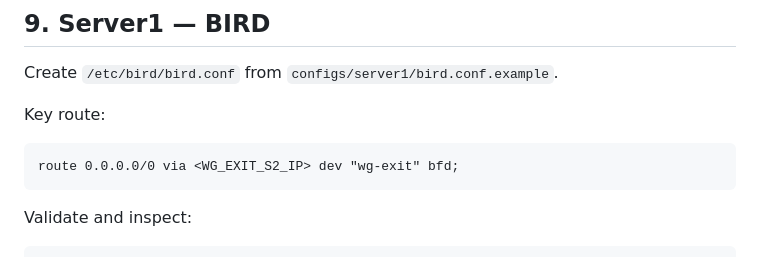
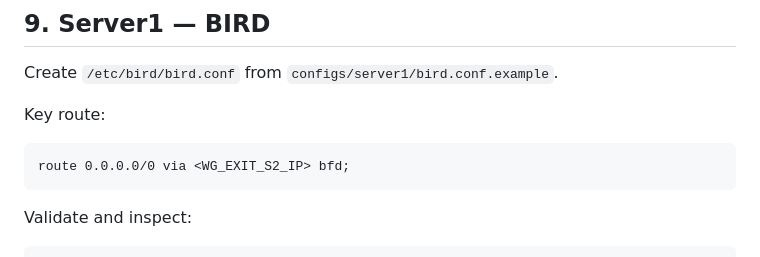
Before and after one commit to alphazulu/mikrotik-bfd-vpn-failover, a Markdown page: docs/INSTALL.md, the part around the change. Rendered like a GitHub page.

Commit message:
Document BIRD 2.14-compatible static route

````diff
--- a/docs/INSTALL.md
+++ b/docs/INSTALL.md
@@ -151,7 +151,7 @@ Create `/etc/bird/bird.conf` from `configs/server1/bird.conf.example`.
 Key route:
 
 ```bird
-route 0.0.0.0/0 via <WG_EXIT_S2_IP> dev "wg-exit" bfd;
+route 0.0.0.0/0 via <WG_EXIT_S2_IP> bfd;
 ```
 
 Validate and inspect:
````
